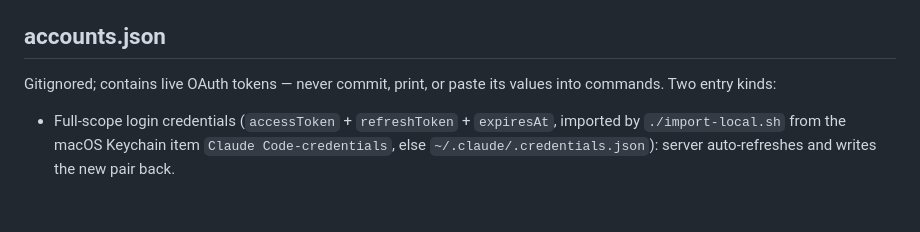
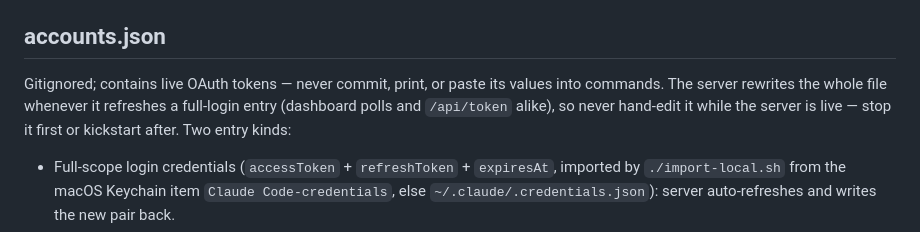
Before and after one commit to richcollins/claude-limits, a Markdown page: CLAUDE.md, the part around the change. Rendered like a GitHub page; blank space fills up the shorter version.

```diff
--- a/CLAUDE.md
+++ b/CLAUDE.md
@@ -18,7 +18,7 @@ launchctl kickstart -k gui/$(id -u)/local.claude-limits
 
 ## accounts.json
 
-Gitignored; contains live OAuth tokens — never commit, print, or paste its values into commands. Two entry kinds:
+Gitignored; contains live OAuth tokens — never commit, print, or paste its values into commands. The server rewrites the whole file whenever it refreshes a full-login entry (dashboard polls and `/api/token` alike), so never hand-edit it while the server is live — stop it first or kickstart after. Two entry kinds:
 
 - Full-scope login credentials (`accessToken` + `refreshToken` + `expiresAt`, imported by `./import-local.sh` from the macOS Keychain item `Claude Code-credentials`, else `~/.claude/.credentials.json`): server auto-refreshes and writes the new pair back.
 - `claude setup-token` tokens (`accessToken` only): inference-only scope, valid ~1 year, no refresh token exists.
```
Also changed, not shown: README.md (+6 -0 lines).
